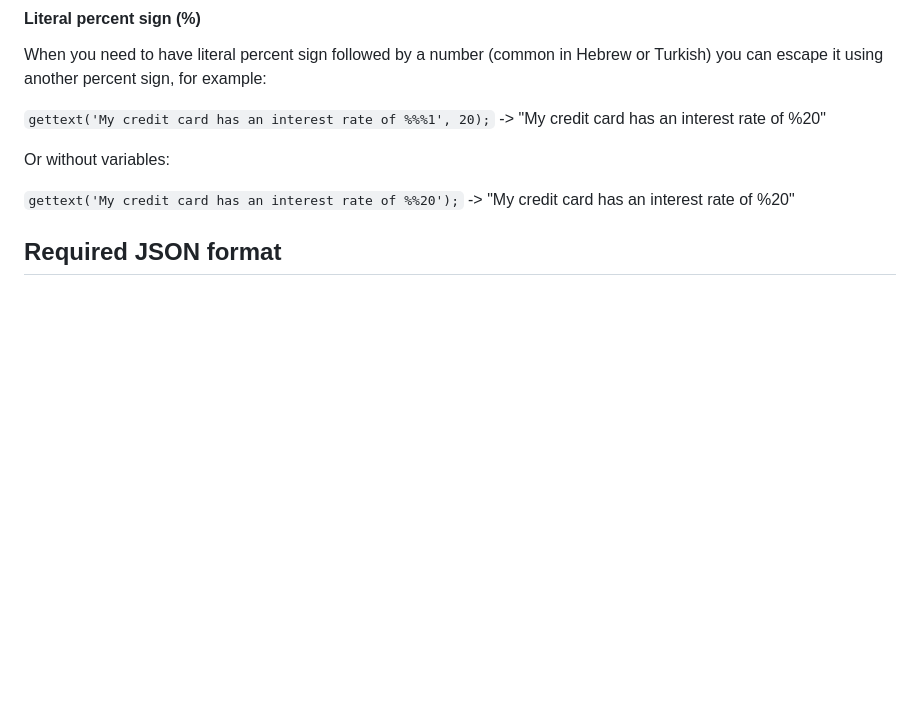
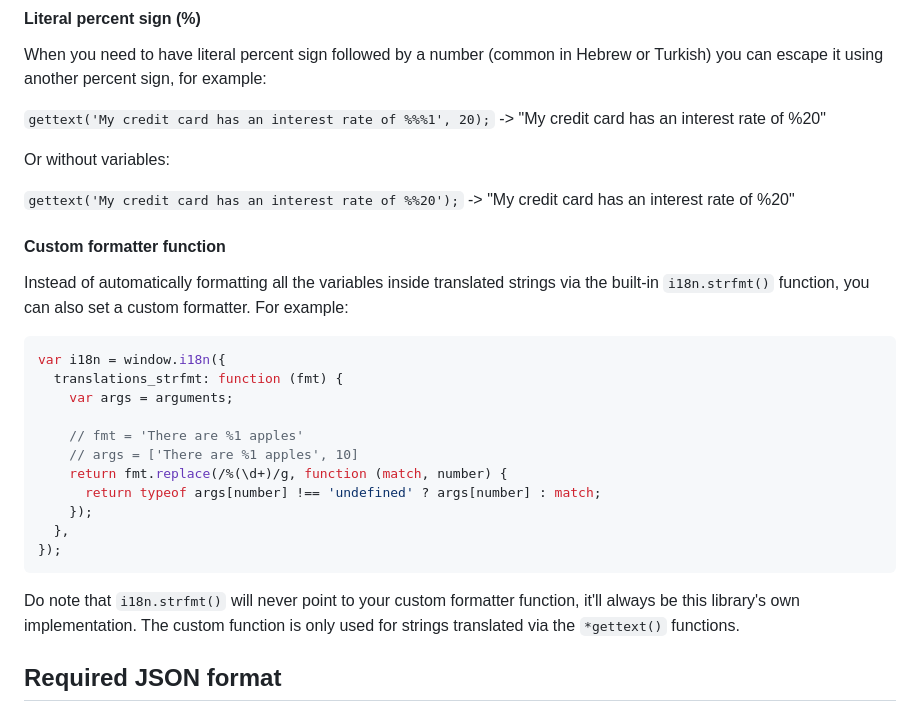
Before and after one commit to guillaumepotier/gettext.js, a Markdown page: README.md, the part around the change. Rendered like a GitHub page; blank space fills up the shorter version.

Commit message:
Add a bit about the feature to the README

````diff
--- a/README.md
+++ b/README.md
@@ -168,6 +168,27 @@ Or without variables:
 
 `gettext('My credit card has an interest rate of %%20');` -> "My credit card has an interest rate of %20"
 
+
+#### Custom formatter function
+
+Instead of automatically formatting all the variables inside translated strings via the built-in `i18n.strfmt()` function, you can also set a custom formatter. For example:
+
+```javascript
+var i18n = window.i18n({
+  translations_strfmt: function (fmt) {
+    var args = arguments;
+
+    // fmt = 'There are %1 apples'
+    // args = ['There are %1 apples', 10]
+    return fmt.replace(/%(\d+)/g, function (match, number) {
+      return typeof args[number] !== 'undefined' ? args[number] : match;
+    });
+  },
+});
+```
+
+Do note that `i18n.strfmt()` will never point to your custom formatter function, it'll always be this library's own implementation. The custom function is only used for strings translated via the `*gettext()` functions.
+
 ## Required JSON format
 
 You'll find in `/bin` a `po2json.js` converter, based on the excellent [po2json](https://github.com/mikeedwards/po2json) project that will dump your `.po` files into the proper JSON format below:
````
